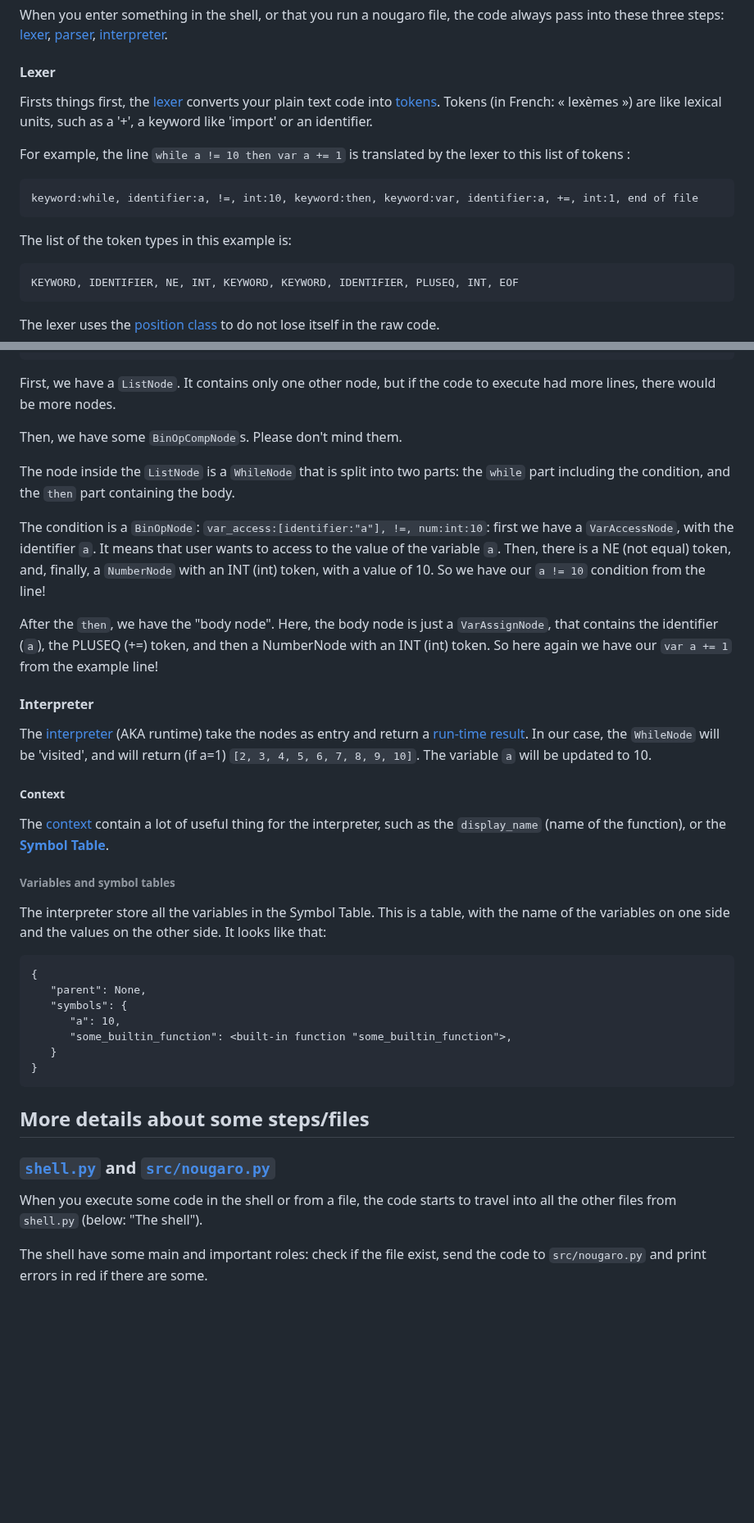
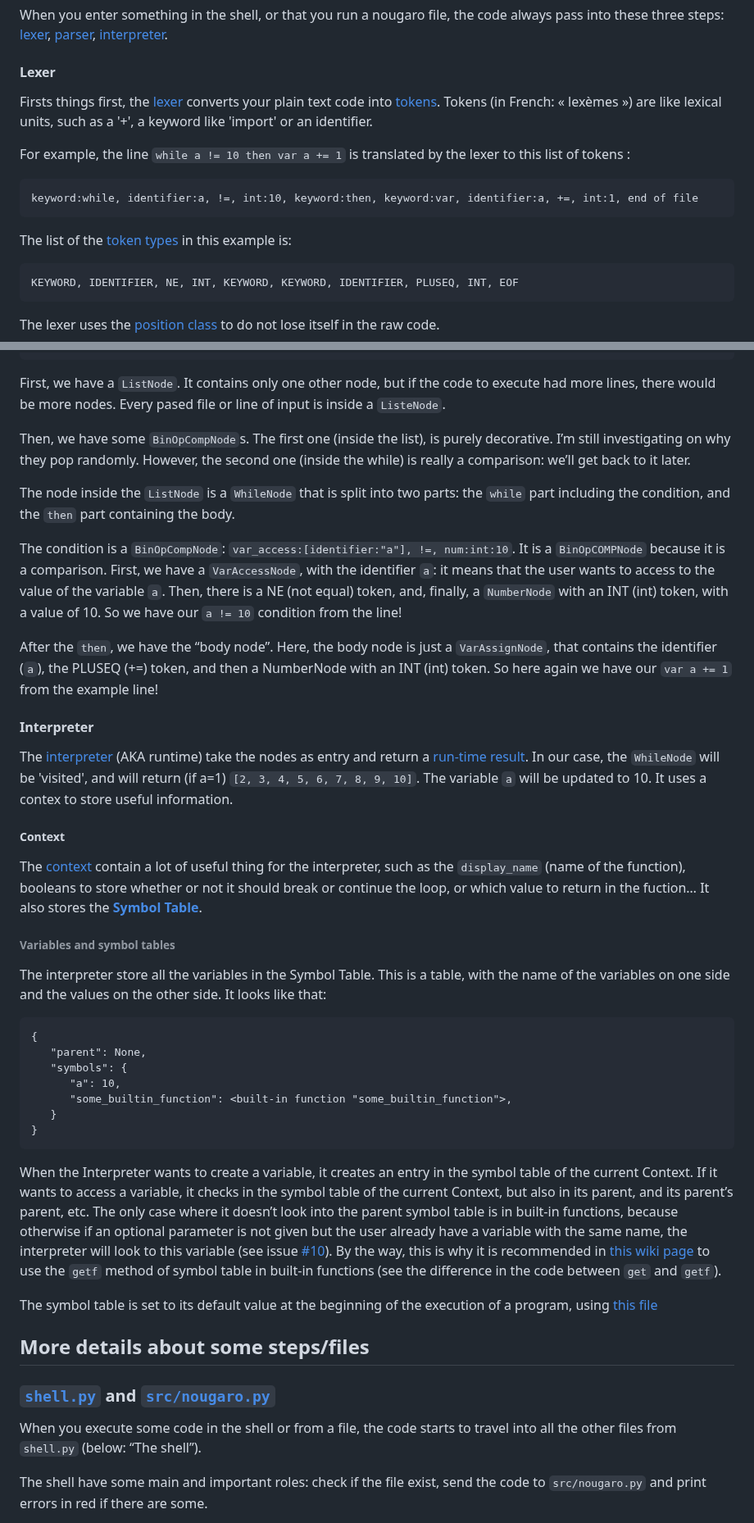
Before and after one commit to jd-develop/nougaro, a Markdown page: how_it_works.md, 2 parts joined by grey strips. Shown at 82% size. Rendered like a GitHub page; blank space fills up the shorter version.

Commit message:
Update how_it_works.md
Add more details

```diff
--- a/how_it_works.md
+++ b/how_it_works.md
@@ -16,7 +16,7 @@
 
     keyword:while, identifier:a, !=, int:10, keyword:then, keyword:var, identifier:a, +=, int:1, end of file
 
- The list of the token types in this example is:
+ The list of the [token types](src/lexer/token_types.py) in this example is:
 
     KEYWORD, IDENTIFIER, NE, INT, KEYWORD, KEYWORD, IDENTIFIER, PLUSEQ, INT, EOF
 
@@ -52,23 +52,23 @@
       )
     ]
 
- First, we have a `ListNode`. It contains only one other node, but if the code to execute had more lines, there would be more nodes.
+ First, we have a `ListNode`. It contains only one other node, but if the code to execute had more lines, there would be more nodes. Every pased file or line of input is inside a `ListeNode`.
 
- Then, we have some `BinOpCompNode`s. Please don't mind them.
+ Then, we have some `BinOpCompNode`s. The first one (inside the list), is purely decorative. I’m still investigating on why they pop randomly. However, the second one (inside the while) is really a comparison: we’ll get back to it later.
 
  The node inside the `ListNode` is a `WhileNode` that is split into two parts: the `while` part including the condition, and the `then` part containing the body.
 
- The condition is a `BinOpNode`: `var_access:[identifier:"a"], !=, num:int:10`: first we have a `VarAccessNode`, with the identifier `a`. It means that user wants to access to the value of the variable `a`. Then, there is a NE (not equal) token, and, finally, a `NumberNode` with an INT (int) token, with a value of 10. So we have our `a != 10` condition from the line!
+ The condition is a `BinOpCompNode`: `var_access:[identifier:"a"], !=, num:int:10`. It is a `BinOpCOMPNode` because it is a comparison. First, we have a `VarAccessNode`, with the identifier `a`: it means that the user wants to access to the value of the variable `a`. Then, there is a NE (not equal) token, and, finally, a `NumberNode` with an INT (int) token, with a value of 10. So we have our `a != 10` condition from the line!
 
- After the `then`, we have the "body node". Here, the body node is just a `VarAssignNode`, that contains the identifier (`a`), the PLUSEQ (+=) token, and then a NumberNode with an INT (int) token. So here again we have our `var a += 1` from the example line!
+ After the `then`, we have the “body node”. Here, the body node is just a `VarAssignNode`, that contains the identifier (`a`), the PLUSEQ (+=) token, and then a NumberNode with an INT (int) token. So here again we have our `var a += 1` from the example line!
 
 #### Interpreter
 
- The [interpreter](src/runtime/interpreter.py) (AKA runtime) take the nodes as entry and return a [run-time result](src/runtime/runtime_result.py). In our case, the `WhileNode` will be 'visited', and will return (if a=1) `[2, 3, 4, 5, 6, 7, 8, 9, 10]`. The variable `a` will be updated to 10.
+ The [interpreter](src/runtime/interpreter.py) (AKA runtime) take the nodes as entry and return a [run-time result](src/runtime/runtime_result.py). In our case, the `WhileNode` will be 'visited', and will return (if a=1) `[2, 3, 4, 5, 6, 7, 8, 9, 10]`. The variable `a` will be updated to 10. It uses a contex to store useful information.
 
 ##### Context
 
- The [context](src/runtime/context.py) contain a lot of useful thing for the interpreter, such as the `display_name` (name of the function), or the [**Symbol Table**](src/runtime/symbol_table.py).
+ The [context](src/runtime/context.py) contain a lot of useful thing for the interpreter, such as the `display_name` (name of the function), booleans to store whether or not it should break or continue the loop, or which value to return in the fuction… It also stores the [**Symbol Table**](src/runtime/symbol_table.py).
 
 ###### Variables and symbol tables
 
@@ -82,11 +82,15 @@
        }
     }
 
+When the Interpreter wants to create a variable, it creates an entry in the symbol table of the current Context. If it wants to access a variable, it checks in the symbol table of the current Context, but also in its parent, and its parent’s parent, etc. The only case where it doesn’t look into the parent symbol table is in built-in functions, because otherwise if an optional parameter is not given but the user already have a variable with the same name, the interpreter will look to this variable (see issue [#10](https://github.com/jd-develop/nougaro/issues/10)). By the way, this is why it is recommended in [this wiki page](https://github.com/jd-develop/nougaro/wiki/Write-libs#get-arguments) to use the `getf` method of symbol table in built-in functions (see the difference in the code between `get` and `getf`).
+
+The symbol table is set to its default value at the beginning of the execution of a program, using [this file](src/runtime/set_symbol_table.py)
+
 ## More details about some steps/files
 
 ### [`shell.py`](shell.py) and [`src/nougaro.py`](src/nougaro.py)
 
- When you execute some code in the shell or from a file, the code starts to travel into all the other files from `shell.py` (below: "The shell").
+ When you execute some code in the shell or from a file, the code starts to travel into all the other files from `shell.py` (below: “The shell”).
 
  The shell have some main and important roles: check if the file exist, send the code to `src/nougaro.py` and print errors in red if there are some.
 
```
Also changed, not shown: other parts of how_it_works.md (+1 -1 lines).
